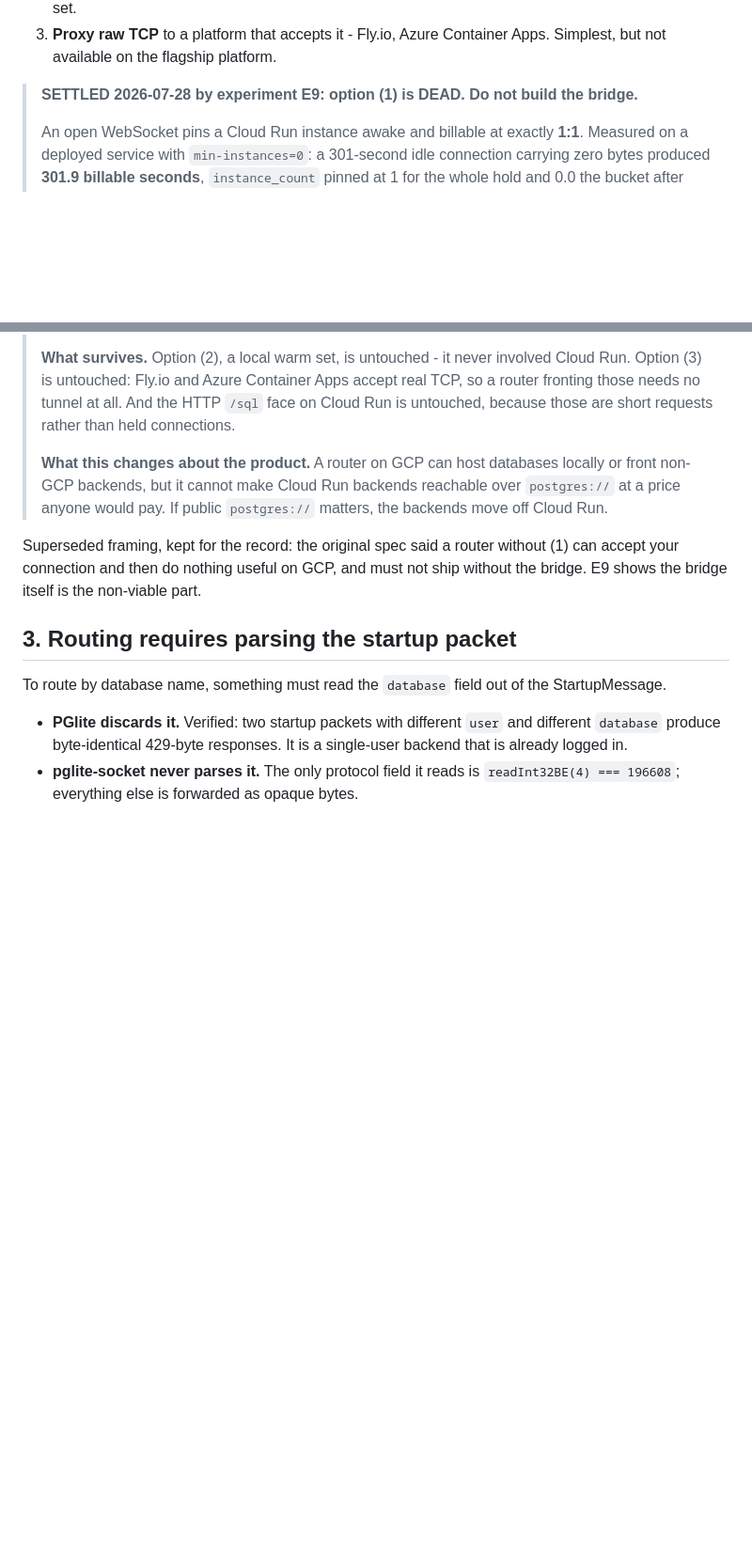
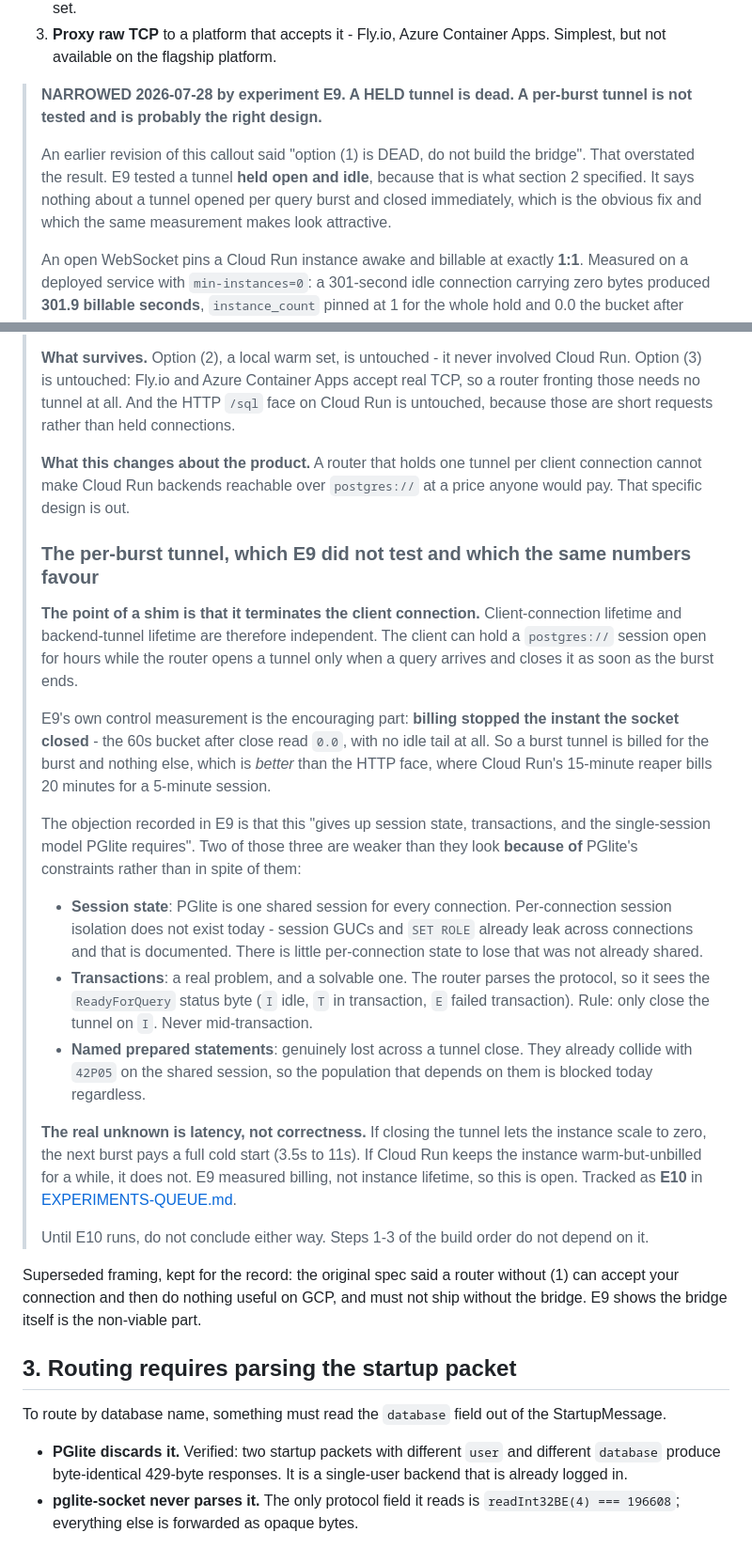
Before and after one commit to reisepass/zeropg, a Markdown page: docs/SPEC-wire-router.md, 2 parts joined by grey strips. Shown at 94% size. Drawn GitHub-style; blank space fills up the shorter version.

Commit message:
docs: correct an overstatement - E9 kills the held tunnel, not the shim
I wrote that E9 killed the tiny-VM shim and told the spec not to build the
bridge. That does not follow from the measurement. E9 tested a tunnel held open
and idle, because that is what the spec specified. It says nothing about a tunnel
opened per query burst and closed immediately.

The whole point of a shim is that it terminates the client connection, so
client-connection lifetime and backend-tunnel lifetime are independent. E9's own
control measurement favours the burst design: billing stopped the instant the
socket closed, the following bucket read 0.0, no idle tail. That is better than
the HTTP face, where the 15-minute reaper bills 20 minutes for a 5-minute
session.

Two of the three objections are weaker than they look because of PGlite's
constraints rather than in spite of them: there is no per-connection session
state to lose since PGlite shares one session already, and named prepared
statements already collide with 42P05. Transactions are the real constraint and
are solvable by only closing on ReadyForQuery status I.

The genuine unknown is latency, not cost or correctness, and E9 measured billing
rather than instance lifetime. Queued as E10.

```diff
--- a/docs/SPEC-wire-router.md
+++ b/docs/SPEC-wire-router.md
@@ -57,7 +57,13 @@ Three options, and on GCP only one works:
 3. **Proxy raw TCP** to a platform that accepts it - Fly.io, Azure Container Apps. Simplest,
    but not available on the flagship platform.
 
-> **SETTLED 2026-07-28 by experiment E9: option (1) is DEAD. Do not build the bridge.**
+> **NARROWED 2026-07-28 by experiment E9. A HELD tunnel is dead. A per-burst tunnel is not
+> tested and is probably the right design.**
+>
+> An earlier revision of this callout said "option (1) is DEAD, do not build the bridge". That
+> overstated the result. E9 tested a tunnel **held open and idle**, because that is what
+> section 2 specified. It says nothing about a tunnel opened per query burst and closed
+> immediately, which is the obvious fix and which the same measurement makes look attractive.
 >
 > An open WebSocket pins a Cloud Run instance awake and billable at exactly **1:1**. Measured
 > on a deployed service with `min-instances=0`: a 301-second idle connection carrying zero
@@ -84,9 +90,43 @@ Three options, and on GCP only one works:
 > those needs no tunnel at all. And the HTTP `/sql` face on Cloud Run is untouched, because
 > those are short requests rather than held connections.
 >
-> **What this changes about the product.** A router on GCP can host databases locally or front
-> non-GCP backends, but it cannot make Cloud Run backends reachable over `postgres://` at a
-> price anyone would pay. If public `postgres://` matters, the backends move off Cloud Run.
+> **What this changes about the product.** A router that holds one tunnel per client connection
+> cannot make Cloud Run backends reachable over `postgres://` at a price anyone would pay. That
+> specific design is out.
+>
+> ### The per-burst tunnel, which E9 did not test and which the same numbers favour
+>
+> **The point of a shim is that it terminates the client connection.** Client-connection
+> lifetime and backend-tunnel lifetime are therefore independent. The client can hold a
+> `postgres://` session open for hours while the router opens a tunnel only when a query
+> arrives and closes it as soon as the burst ends.
+>
+> E9's own control measurement is the encouraging part: **billing stopped the instant the socket
+> closed** - the 60s bucket after close read `0.0`, with no idle tail at all. So a burst tunnel
+> is billed for the burst and nothing else, which is *better* than the HTTP face, where Cloud
+> Run's 15-minute reaper bills 20 minutes for a 5-minute session.
+>
+> The objection recorded in E9 is that this "gives up session state, transactions, and the
+> single-session model PGlite requires". Two of those three are weaker than they look **because
+> of** PGlite's constraints rather than in spite of them:
+>
+> - **Session state**: PGlite is one shared session for every connection. Per-connection session
+>   isolation does not exist today - session GUCs and `SET ROLE` already leak across connections
+>   and that is documented. There is little per-connection state to lose that was not already
+>   shared.
+> - **Transactions**: a real problem, and a solvable one. The router parses the protocol, so it
+>   sees the `ReadyForQuery` status byte (`I` idle, `T` in transaction, `E` failed transaction).
+>   Rule: only close the tunnel on `I`. Never mid-transaction.
+> - **Named prepared statements**: genuinely lost across a tunnel close. They already collide
+>   with `42P05` on the shared session, so the population that depends on them is blocked today
+>   regardless.
+>
+> **The real unknown is latency, not correctness.** If closing the tunnel lets the instance
+> scale to zero, the next burst pays a full cold start (3.5s to 11s). If Cloud Run keeps the
+> instance warm-but-unbilled for a while, it does not. E9 measured billing, not instance
+> lifetime, so this is open. Tracked as **E10** in [EXPERIMENTS-QUEUE.md](EXPERIMENTS-QUEUE.md).
+>
+> Until E10 runs, do not conclude either way. Steps 1-3 of the build order do not depend on it.
 
 Superseded framing, kept for the record: the original spec said a router without (1) can accept
 your connection and then do nothing useful on GCP, and must not ship without the bridge. E9 shows the bridge itself is the non-viable part.
```
Also changed, not shown: docs/EXPERIMENTS-QUEUE.md (+35 -0 lines).
